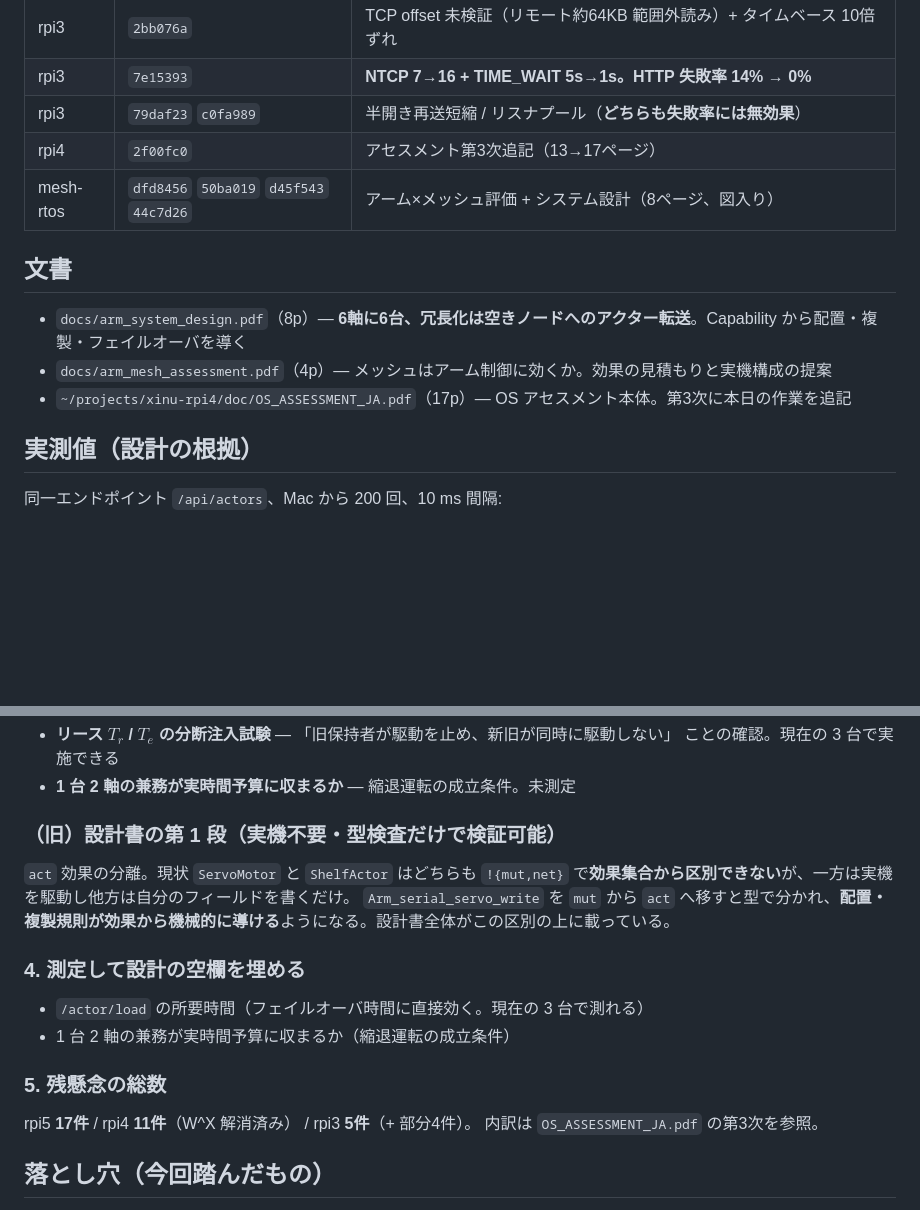
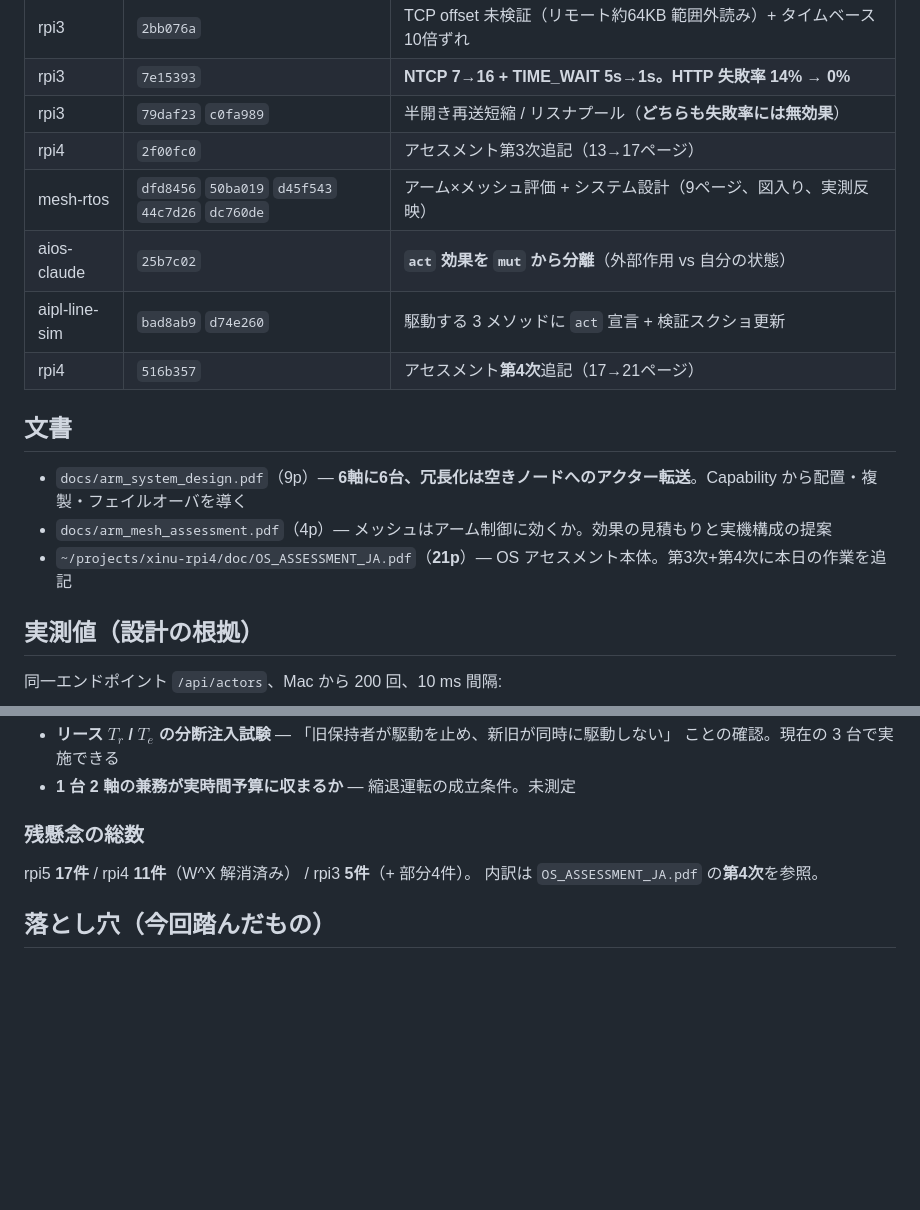
Before and after one commit to yaskodama/xinu-mesh-rtos, a Markdown page: SESSION_RESUME.md, 2 parts joined by grey strips. GitHub-like rendering; blank space fills up the shorter version.

Commit message:
docs: drop the stale sections the resume update left behind
The previous edit marked items 3 and 4 done but left the original wording of
both further down, so the file said the act split was still to do two sections
after saying it was finished.  Also refreshes the page counts (assessment
17->21, design 8->9) and adds the later commits to the table.

Co-Authored-By: Claude Opus 4.8 (1M context) <noreply@anthropic.com>

```diff
--- a/SESSION_RESUME.md
+++ b/SESSION_RESUME.md
@@ -46,13 +46,16 @@ curl http://192.168.3.100/manet    # peers=2 になれば成立
 | rpi3 | `7e15393` | **NTCP 7→16 + TIME_WAIT 5s→1s。HTTP 失敗率 14% → 0%** |
 | rpi3 | `79daf23` `c0fa989` | 半開き再送短縮 / リスナプール（**どちらも失敗率には無効果**） |
 | rpi4 | `2f00fc0` | アセスメント第3次追記（13→17ページ） |
-| mesh-rtos | `dfd8456` `50ba019` `d45f543` `44c7d26` | アーム×メッシュ評価 + システム設計（8ページ、図入り） |
+| mesh-rtos | `dfd8456` `50ba019` `d45f543` `44c7d26` `dc760de` | アーム×メッシュ評価 + システム設計（9ページ、図入り、実測反映） |
+| aios-claude | `25b7c02` | **`act` 効果を `mut` から分離**（外部作用 vs 自分の状態） |
+| aipl-line-sim | `bad8ab9` `d74e260` | 駆動する 3 メソッドに `act` 宣言 + 検証スクショ更新 |
+| rpi4 | `516b357` | アセスメント**第4次**追記（17→21ページ） |
 
 ## 文書
 
-- `docs/arm_system_design.pdf`（8p）— **6軸に6台、冗長化は空きノードへのアクター転送**。Capability から配置・複製・フェイルオーバを導く
+- `docs/arm_system_design.pdf`（9p）— **6軸に6台、冗長化は空きノードへのアクター転送**。Capability から配置・複製・フェイルオーバを導く
 - `docs/arm_mesh_assessment.pdf`（4p）— メッシュはアーム制御に効くか。効果の見積もりと実機構成の提案
-- `~/projects/xinu-rpi4/doc/OS_ASSESSMENT_JA.pdf`（17p）— OS アセスメント本体。第3次に本日の作業を追記
+- `~/projects/xinu-rpi4/doc/OS_ASSESSMENT_JA.pdf`（**21p**）— OS アセスメント本体。第3次+第4次に本日の作業を追記
 
 ## 実測値（設計の根拠）
 
@@ -100,20 +103,10 @@ Pi5 中央値 **37.9ms** / Pi4 **114.8ms**（各 20 回、1743B の ServoMotor
   ことの確認。現在の 3 台で実施できる
 - **1 台 2 軸の兼務が実時間予算に収まるか** — 縮退運転の成立条件。未測定
 
-### （旧）設計書の第 1 段（実機不要・型検査だけで検証可能）
-
-`act` 効果の分離。現状 `ServoMotor` と `ShelfActor` はどちらも `!{mut,net}` で**効果集合から区別できない**が、一方は実機を駆動し他方は自分のフィールドを書くだけ。
-`Arm_serial_servo_write` を `mut` から `act` へ移すと型で分かれ、**配置・複製規則が効果から機械的に導ける**ようになる。設計書全体がこの区別の上に載っている。
-
-### 4. 測定して設計の空欄を埋める
-
-- `/actor/load` の所要時間（フェイルオーバ時間に直接効く。現在の 3 台で測れる）
-- 1 台 2 軸の兼務が実時間予算に収まるか（縮退運転の成立条件）
-
-### 5. 残懸念の総数
+### 残懸念の総数
 
 rpi5 **17件** / rpi4 **11件**（W^X 解消済み） / rpi3 **5件**（+ 部分4件）。
-内訳は `OS_ASSESSMENT_JA.pdf` の第3次を参照。
+内訳は `OS_ASSESSMENT_JA.pdf` の**第4次**を参照。
 
 ## 落とし穴（今回踏んだもの）
 
```
